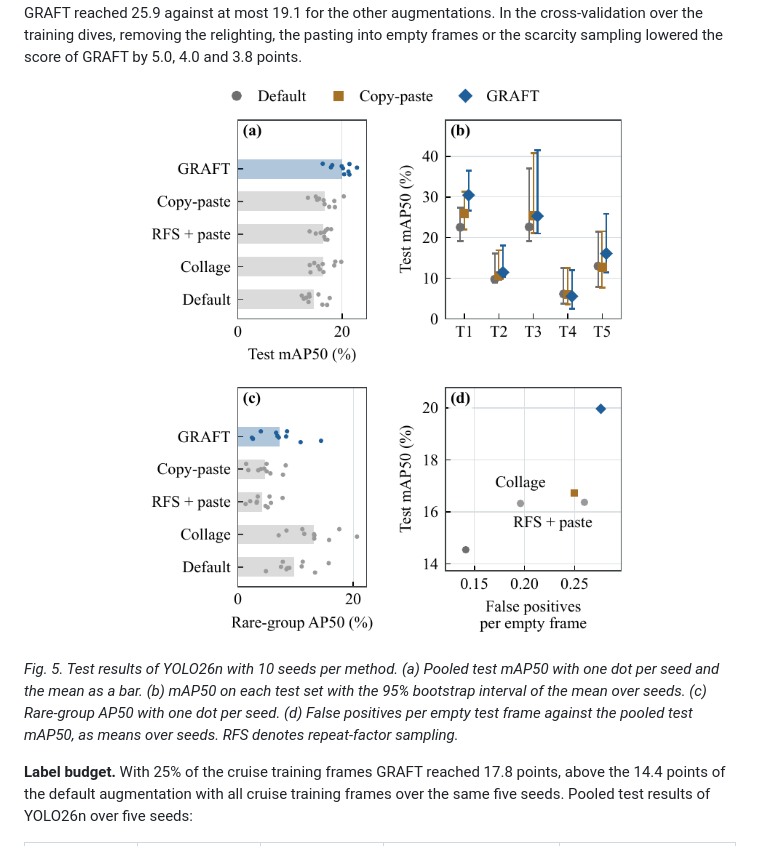
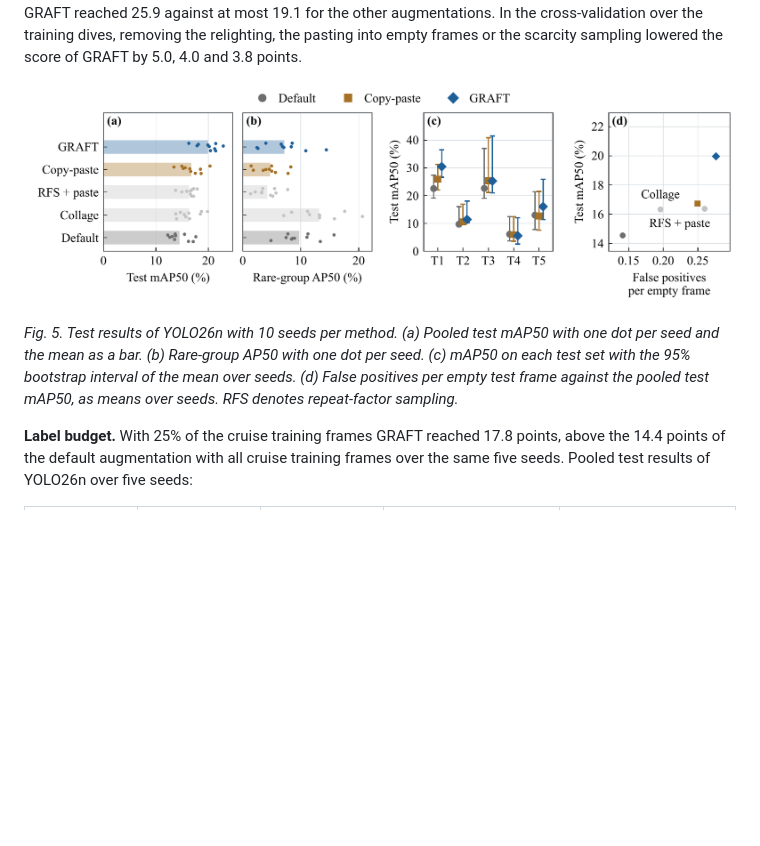
Before and after one commit to panzerjagerWang/GRAFT, a Markdown page: README.md, the part around the change. Drawn GitHub-style; pictures changed too: docs/img/fig5_results.png; blank space fills up the shorter version.

Commit message:
Fig. 5 as one row of four panels

```diff
--- a/README.md
+++ b/README.md
@@ -52,9 +52,9 @@ Test results of YOLO26n on the pooled test frames T1–T5 (1904 frames), mean ±
 
 GRAFT raised the pooled test mAP50 of YOLO26n from 14.5 with the default augmentation to 20.0. Plain copy-paste had the highest mean score of the existing augmentations with 16.7. The planned comparisons of GRAFT with the default augmentation and with plain copy-paste were both significant at the 0.05 level after Holm correction. Over 1000 bootstrap resamples of the test images, shared by all runs, the gain over the default augmentation was 5.4 points with a 95% interval of 3.3 to 7.4, and the gain over plain copy-paste was 3.2 points with an interval of 1.6 to 4.9. On the rare group GRAFT scored 7.2 points against 13.2 for the context collage and 9.7 for the default augmentation, and it produced the most false positives on empty test frames, 0.28 per frame against 0.14 for the default augmentation. GRAFT scored highest on T1, T2 and T5; on the new dives of T1 it exceeded the best other method by 4.0 points and on the new vehicle of T5 by 3.1 points. On the auxiliary camera of T3 it scored 25.3 against 25.4 for plain copy-paste, and no method exceeded 6.1 points on cruise B of T4. On the quarter of the test frames with the lowest contrast GRAFT reached 25.9 against at most 19.1 for the other augmentations. In the cross-validation over the training dives, removing the relighting, the pasting into empty frames or the scarcity sampling lowered the score of GRAFT by 5.0, 4.0 and 3.8 points.
 
-<p align="center"><img src="docs/img/fig5_results.png" width="560" alt="Fig. 5"></p>
+<p align="center"><img src="docs/img/fig5_results.png" width="900" alt="Fig. 5"></p>
 
-*Fig. 5. Test results of YOLO26n with 10 seeds per method. (a) Pooled test mAP50 with one dot per seed and the mean as a bar. (b) mAP50 on each test set with the 95% bootstrap interval of the mean over seeds. (c) Rare-group AP50 with one dot per seed. (d) False positives per empty test frame against the pooled test mAP50, as means over seeds. RFS denotes repeat-factor sampling.*
+*Fig. 5. Test results of YOLO26n with 10 seeds per method. (a) Pooled test mAP50 with one dot per seed and the mean as a bar. (b) Rare-group AP50 with one dot per seed. (c) mAP50 on each test set with the 95% bootstrap interval of the mean over seeds. (d) False positives per empty test frame against the pooled test mAP50, as means over seeds. RFS denotes repeat-factor sampling.*
 
 **Label budget.** With 25% of the cruise training frames GRAFT reached 17.8 points, above the 14.4 points of the default augmentation with all cruise training frames over the same five seeds. Pooled test results of YOLO26n over five seeds:
 
```
Also changed, not shown: 1 other file.
